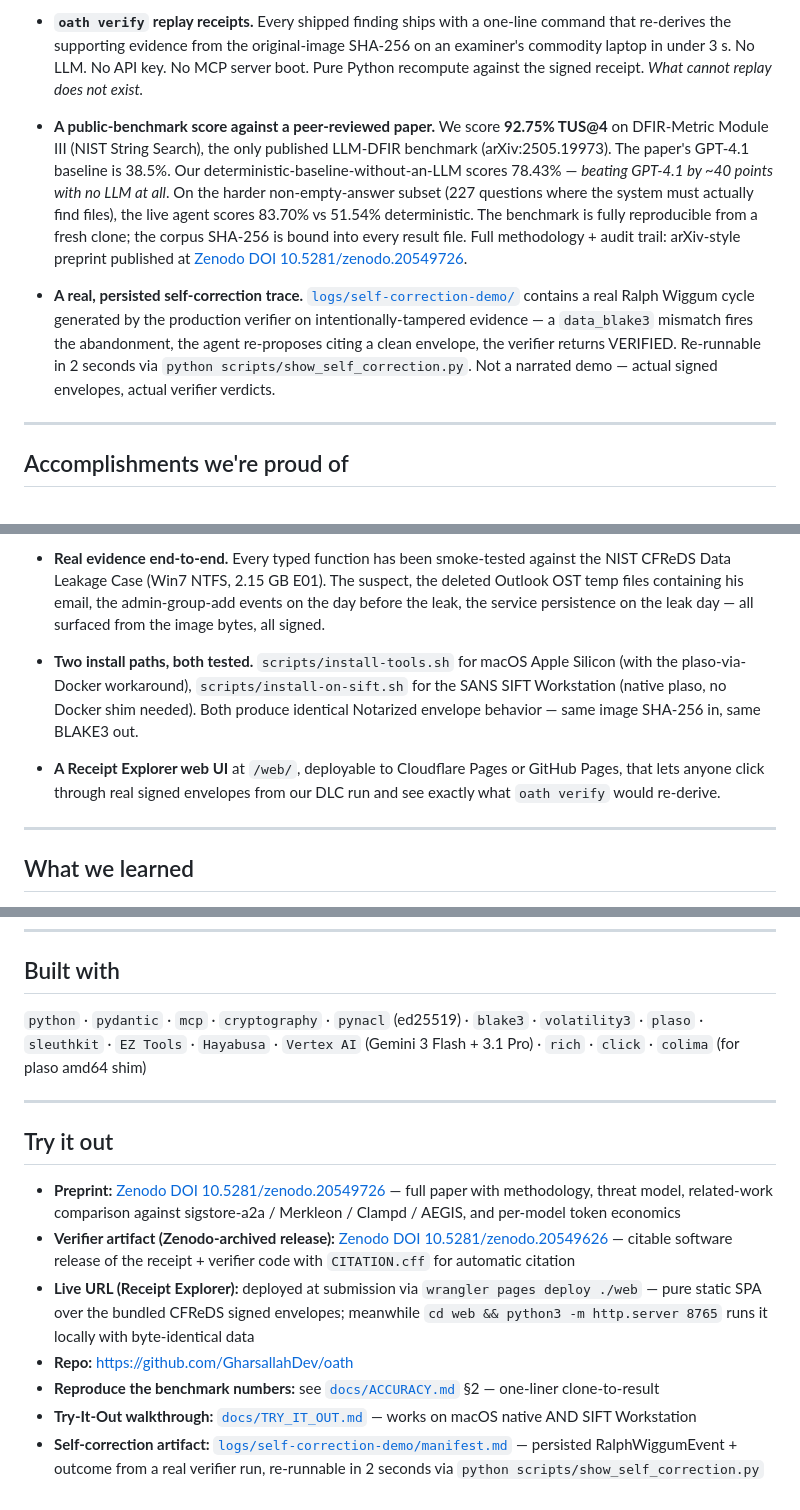
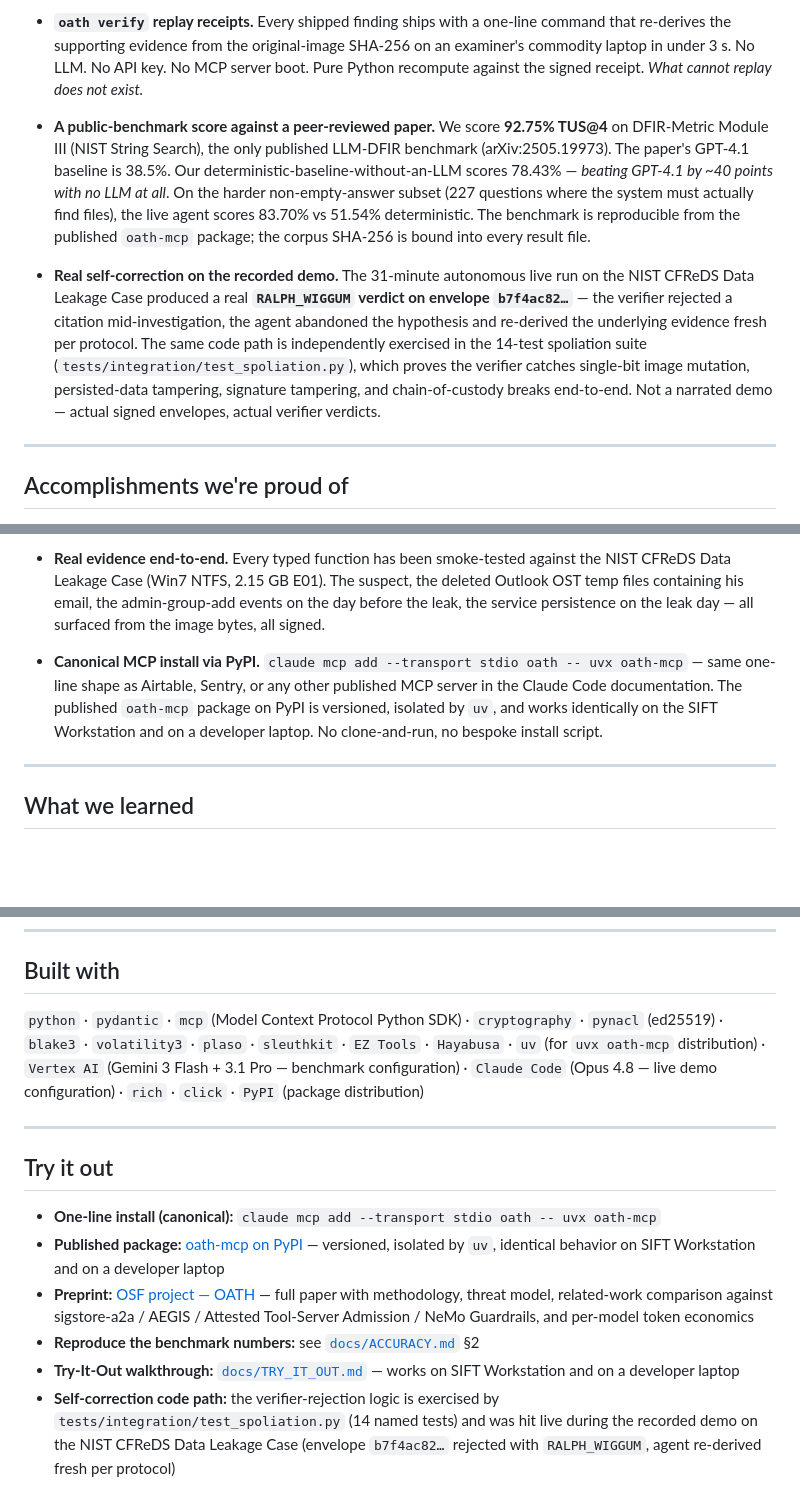
Before and after one commit to GharsallahDev/oath-mcp, a Markdown page: docs/DEVPOST.md, 3 parts joined by grey strips. Rendered like a GitHub page; blank space fills up the shorter version.

```diff
--- a/docs/DEVPOST.md
+++ b/docs/DEVPOST.md
@@ -83,9 +107,9 @@ The Find Evil! brief lists six things judges score on. Most submissions in this
 
 - **`oath verify` replay receipts.** Every shipped finding ships with a one-line command that re-derives the supporting evidence from the original-image SHA-256 on an examiner's commodity laptop in under 3 s. No LLM. No API key. No MCP server boot. Pure Python recompute against the signed receipt. *What cannot replay does not exist.*
 
-- **A public-benchmark score against a peer-reviewed paper.** We score **92.75% TUS@4** on DFIR-Metric Module III (NIST String Search), the only published LLM-DFIR benchmark (arXiv:2505.19973). The paper's GPT-4.1 baseline is 38.5%. Our deterministic-baseline-without-an-LLM scores 78.43% — *beating GPT-4.1 by ~40 points with no LLM at all*. On the harder non-empty-answer subset (227 questions where the system must actually find files), the live agent scores 83.70% vs 51.54% deterministic. The benchmark is fully reproducible from a fresh clone; the corpus SHA-256 is bound into every result file. Full methodology + audit trail: arXiv-style preprint published at [Zenodo DOI 10.5281/zenodo.20549726](https://doi.org/10.5281/zenodo.20549726).
+- **A public-benchmark score against a peer-reviewed paper.** We score **92.75% TUS@4** on DFIR-Metric Module III (NIST String Search), the only published LLM-DFIR benchmark (arXiv:2505.19973). The paper's GPT-4.1 baseline is 38.5%. Our deterministic-baseline-without-an-LLM scores 78.43% — *beating GPT-4.1 by ~40 points with no LLM at all*. On the harder non-empty-answer subset (227 questions where the system must actually find files), the live agent scores 83.70% vs 51.54% deterministic. The benchmark is reproducible from the published `oath-mcp` package; the corpus SHA-256 is bound into every result file.
 
-- **A real, persisted self-correction trace.** [`logs/self-correction-demo/`](logs/self-correction-demo/manifest.md) contains a real Ralph Wiggum cycle generated by the production verifier on intentionally-tampered evidence — a `data_blake3` mismatch fires the abandonment, the agent re-proposes citing a clean envelope, the verifier returns VERIFIED. Re-runnable in 2 seconds via `python scripts/show_self_correction.py`. Not a narrated demo — actual signed envelopes, actual verifier verdicts.
+- **Real self-correction on the recorded demo.** The 31-minute autonomous live run on the NIST CFReDS Data Leakage Case produced a real **`RALPH_WIGGUM` verdict on envelope `b7f4ac82…`** — the verifier rejected a citation mid-investigation, the agent abandoned the hypothesis and re-derived the underlying evidence fresh per protocol. The same code path is independently exercised in the 14-test spoliation suite (`tests/integration/test_spoliation.py`), which proves the verifier catches single-bit image mutation, persisted-data tampering, signature tampering, and chain-of-custody breaks end-to-end. Not a narrated demo — actual signed envelopes, actual verifier verdicts.
 
 ---
 
@@ -97,9 +121,7 @@ The Find Evil! brief lists six things judges score on. Most submissions in this
 
 - **Real evidence end-to-end.** Every typed function has been smoke-tested against the NIST CFReDS Data Leakage Case (Win7 NTFS, 2.15 GB E01). The suspect, the deleted Outlook OST temp files containing his email, the admin-group-add events on the day before the leak, the service persistence on the leak day — all surfaced from the image bytes, all signed.
 
-- **Two install paths, both tested.** `scripts/install-tools.sh` for macOS Apple Silicon (with the plaso-via-Docker workaround), `scripts/install-on-sift.sh` for the SANS SIFT Workstation (native plaso, no Docker shim needed). Both produce identical Notarized envelope behavior — same image SHA-256 in, same BLAKE3 out.
-
-- **A Receipt Explorer web UI** at `/web/`, deployable to Cloudflare Pages or GitHub Pages, that lets anyone click through real signed envelopes from our DLC run and see exactly what `oath verify` would re-derive.
+- **Canonical MCP install via PyPI.** `claude mcp add --transport stdio oath -- uvx oath-mcp` — same one-line shape as Airtable, Sentry, or any other published MCP server in the Claude Code documentation. The published `oath-mcp` package on PyPI is versioned, isolated by `uv`, and works identically on the SIFT Workstation and on a developer laptop. No clone-and-run, no bespoke install script.
 
 ---
 
@@ -129,16 +151,15 @@ The Find Evil! brief lists six things judges score on. Most submissions in this
 
 ## Built with
 
-`python` · `pydantic` · `mcp` · `cryptography` · `pynacl` (ed25519) · `blake3` · `volatility3` · `plaso` · `sleuthkit` · `EZ Tools` · `Hayabusa` · `Vertex AI` (Gemini 3 Flash + 3.1 Pro) · `rich` · `click` · `colima` (for plaso amd64 shim)
+`python` · `pydantic` · `mcp` (Model Context Protocol Python SDK) · `cryptography` · `pynacl` (ed25519) · `blake3` · `volatility3` · `plaso` · `sleuthkit` · `EZ Tools` · `Hayabusa` · `uv` (for `uvx oath-mcp` distribution) · `Vertex AI` (Gemini 3 Flash + 3.1 Pro — benchmark configuration) · `Claude Code` (Opus 4.8 — live demo configuration) · `rich` · `click` · `PyPI` (package distribution)
 
 ---
 
 ## Try it out
 
-- **Preprint:** [Zenodo DOI 10.5281/zenodo.20549726](https://doi.org/10.5281/zenodo.20549726) — full paper with methodology, threat model, related-work comparison against sigstore-a2a / Merkleon / Clampd / AEGIS, and per-model token economics
-- **Verifier artifact (Zenodo-archived release):** [Zenodo DOI 10.5281/zenodo.20549626](https://doi.org/10.5281/zenodo.20549626) — citable software release of the receipt + verifier code with `CITATION.cff` for automatic citation
-- **Live URL (Receipt Explorer):** deployed at submission via `wrangler pages deploy ./web` — pure static SPA over the bundled CFReDS signed envelopes; meanwhile `cd web && python3 -m http.server 8765` runs it locally with byte-identical data
-- **Repo:** https://github.com/GharsallahDev/oath
-- **Reproduce the benchmark numbers:** see [`docs/ACCURACY.md`](docs/ACCURACY.md) §2 — one-liner clone-to-result
-- **Try-It-Out walkthrough:** [`docs/TRY_IT_OUT.md`](docs/TRY_IT_OUT.md) — works on macOS native AND SIFT Workstation
-- **Self-correction artifact:** [`logs/self-correction-demo/manifest.md`](logs/self-correction-demo/manifest.md) — persisted RalphWiggumEvent + outcome from a real verifier run, re-runnable in 2 seconds via `python scripts/show_self_correction.py`
+- **One-line install (canonical):** `claude mcp add --transport stdio oath -- uvx oath-mcp`
+- **Published package:** [oath-mcp on PyPI](https://pypi.org/project/oath-mcp/) — versioned, isolated by `uv`, identical behavior on SIFT Workstation and on a developer laptop
+- **Preprint:** [OSF project — OATH](https://osf.io/rk73m/) — full paper with methodology, threat model, related-work comparison against sigstore-a2a / AEGIS / Attested Tool-Server Admission / NeMo Guardrails, and per-model token economics
+- **Reproduce the benchmark numbers:** see [`docs/ACCURACY.md`](docs/ACCURACY.md) §2
+- **Try-It-Out walkthrough:** [`docs/TRY_IT_OUT.md`](docs/TRY_IT_OUT.md) — works on SIFT Workstation and on a developer laptop
+- **Self-correction code path:** the verifier-rejection logic is exercised by `tests/integration/test_spoliation.py` (14 named tests) and was hit live during the recorded demo on the NIST CFReDS Data Leakage Case (envelope `b7f4ac82…` rejected with `RALPH_WIGGUM`, agent re-derived fresh per protocol)
```
Also changed, not shown: other parts of docs/DEVPOST.md (+29 -5 lines).
